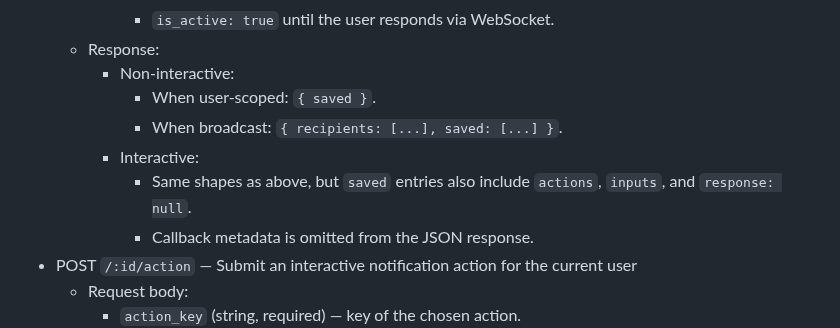
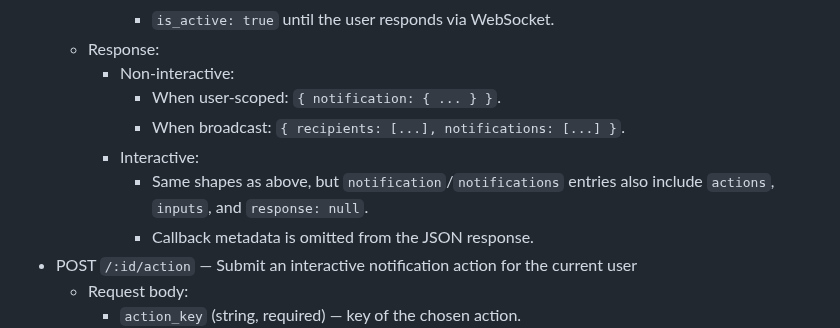
Before and after one commit to kcosr/termstation, a Markdown page: docs/backend-api.md, the part around the change. Drawn GitHub-style.

```diff
--- a/docs/backend-api.md
+++ b/docs/backend-api.md
@@ -691,10 +691,10 @@ Base: `/api/notifications`
       - `is_active: true` until the user responds via WebSocket.
   - Response:
     - Non-interactive:
-      - When user-scoped: `{ saved }`.
-      - When broadcast: `{ recipients: [...], saved: [...] }`.
+      - When user-scoped: `{ notification: { ... } }`.
+      - When broadcast: `{ recipients: [...], notifications: [...] }`.
     - Interactive:
-      - Same shapes as above, but `saved` entries also include `actions`, `inputs`, and `response: null`.
+      - Same shapes as above, but `notification`/`notifications` entries also include `actions`, `inputs`, and `response: null`.
       - Callback metadata is omitted from the JSON response.
 - POST `/:id/action` — Submit an interactive notification action for the current user
   - Request body:
```
Also changed, not shown: docs/interactive-notifications-plan.md (+3 -3 lines).
